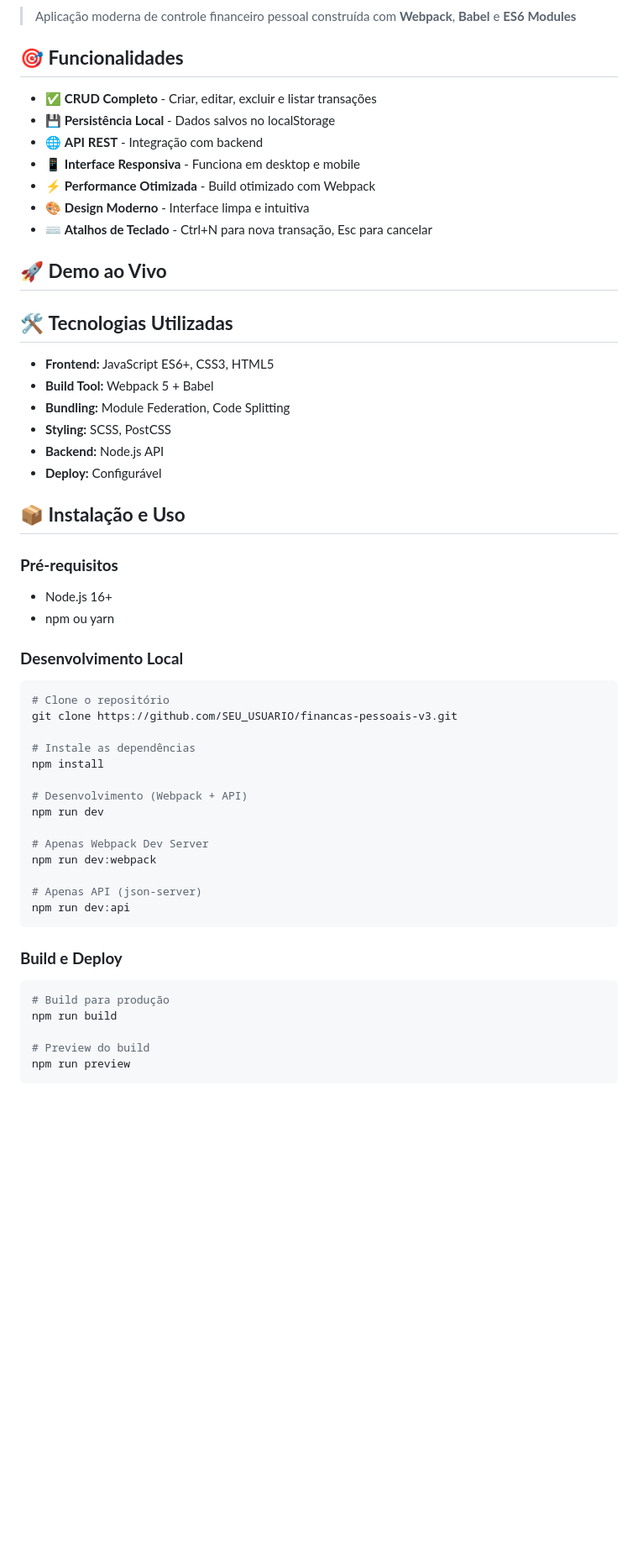
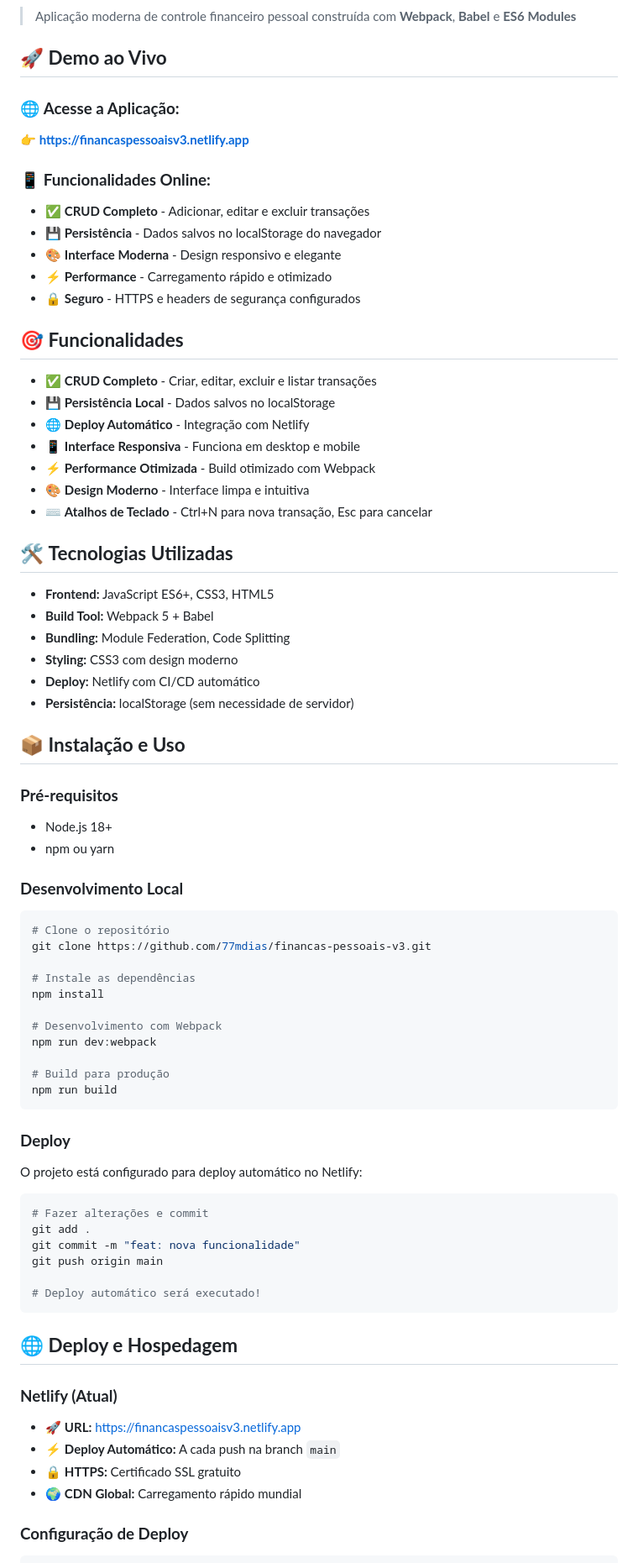
Before and after one commit to 77mdias/financas-pessoais-v3, a Markdown page: README.md, the part around one of its changes. Shown at 84% size. Rendered like a GitHub page; blank space fills up the shorter version.

````diff
--- a/README.md
+++ b/README.md
@@ -5,58 +7,83 @@
 
 > Aplicação moderna de controle financeiro pessoal construída com **Webpack**, **Babel** e **ES6 Modules**
+
+## 🚀 **Demo ao Vivo**
+
+### 🌐 **Acesse a Aplicação:**
+
+**👉 [https://financaspessoaisv3.netlify.app](https://financaspessoaisv3.netlify.app)**
+
+### 📱 **Funcionalidades Online:**
+
+- ✅ **CRUD Completo** - Adicionar, editar e excluir transações
+- 💾 **Persistência** - Dados salvos no localStorage do navegador
+- 🎨 **Interface Moderna** - Design responsivo e elegante
+- ⚡ **Performance** - Carregamento rápido e otimizado
+- 🔒 **Seguro** - HTTPS e headers de segurança configurados
 
 ## 🎯 **Funcionalidades**
 
 - ✅ **CRUD Completo** - Criar, editar, excluir e listar transações
 - 💾 **Persistência Local** - Dados salvos no localStorage
-- 🌐 **API REST** - Integração com backend
+- 🌐 **Deploy Automático** - Integração com Netlify
 - 📱 **Interface Responsiva** - Funciona em desktop e mobile
 - ⚡ **Performance Otimizada** - Build otimizado com Webpack
 - 🎨 **Design Moderno** - Interface limpa e intuitiva
 - ⌨️ **Atalhos de Teclado** - Ctrl+N para nova transação, Esc para cancelar
-
-## 🚀 **Demo ao Vivo**
 
 ## 🛠️ **Tecnologias Utilizadas**
 
 - **Frontend:** JavaScript ES6+, CSS3, HTML5
 - **Build Tool:** Webpack 5 + Babel
 - **Bundling:** Module Federation, Code Splitting
-- **Styling:** SCSS, PostCSS
-- **Backend:** Node.js API
-- **Deploy:** Configurável
+- **Styling:** CSS3 com design moderno
+- **Deploy:** Netlify com CI/CD automático
+- **Persistência:** localStorage (sem necessidade de servidor)
 
 ## 📦 **Instalação e Uso**
 
 ### **Pré-requisitos**
 
-- Node.js 16+
+- Node.js 18+
 - npm ou yarn
 
 ### **Desenvolvimento Local**
 
 ```bash
 # Clone o repositório
-git clone https://github.com/SEU_USUARIO/financas-pessoais-v3.git
+git clone https://github.com/77mdias/financas-pessoais-v3.git
 
 # Instale as dependências
 npm install
 
-# Desenvolvimento (Webpack + API)
-npm run dev
-
-# Apenas Webpack Dev Server
+# Desenvolvimento com Webpack
 npm run dev:webpack
 
-# Apenas API (json-server)
-npm run dev:api
+# Build para produção
+npm run build
 ```
 
-### **Build e Deploy**
+### **Deploy**
+
+O projeto está configurado para deploy automático no Netlify:
 
 ```bash
-# Build para produção
-npm run build
+# Fazer alterações e commit
+git add .
+git commit -m "feat: nova funcionalidade"
+git push origin main
 
-# Preview do build
-npm run preview
+# Deploy automático será executado!
+```
+
+## 🌐 **Deploy e Hospedagem**
+
+### **Netlify (Atual)**
+
+- 🚀 **URL:** [https://financaspessoaisv3.netlify.app](https://financaspessoaisv3.netlify.app)
+- ⚡ **Deploy Automático:** A cada push na branch `main`
+- 🔒 **HTTPS:** Certificado SSL gratuito
+- 🌍 **CDN Global:** Carregamento rápido mundial
+
+### **Configuração de Deploy**
+
````
Also changed, not shown: other parts of README.md (+37 -55 lines).
